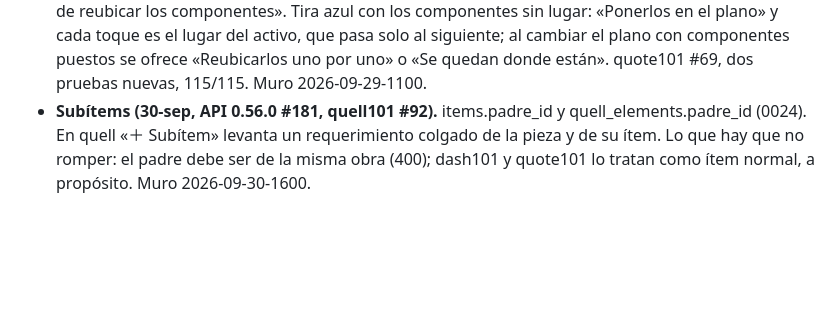
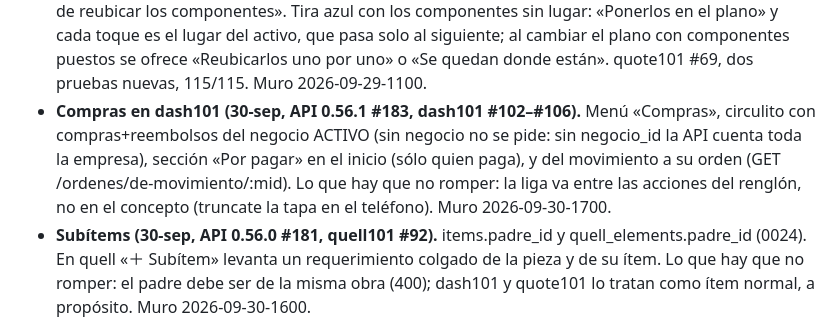
Before and after one commit to mikebalcazar/suite101-api, a Markdown page: claude/CONTINUAR.md, the part around the change. Rendered like a GitHub page; blank space fills up the shorter version.

Commit message:
Muro y CONTINUAR: Compras en dash101 (0.56.1, #102–#106) (#184)
Claude-Session: https://claude.ai/code/session_01VeGfGRoAAn4NpYgpRDmH2V

Co-authored-by: Claude Fable 5.1 <noreply@anthropic.com>

```diff
--- a/claude/CONTINUAR.md
+++ b/claude/CONTINUAR.md
@@ -377,6 +377,13 @@ El documento (`suite101-arquitectura.md`) debería recoger estas cinco:
   al cambiar el plano con componentes puestos se ofrece «Reubicarlos uno
   por uno» o «Se quedan donde están». quote101 #69, dos pruebas nuevas,
   115/115. Muro 2026-09-29-1100.
+- **Compras en dash101 (30-sep, API 0.56.1 #183, dash101 #102–#106).**
+  Menú «Compras», circulito con compras+reembolsos del negocio ACTIVO
+  (sin negocio no se pide: sin negocio_id la API cuenta toda la
+  empresa), sección «Por pagar» en el inicio (sólo quien paga), y del
+  movimiento a su orden (GET /ordenes/de-movimiento/:mid). Lo que hay
+  que no romper: la liga va entre las acciones del renglón, no en el
+  concepto (truncate la tapa en el teléfono). Muro 2026-09-30-1700.
 - **Subítems (30-sep, API 0.56.0 #181, quell101 #92).** items.padre_id y
   quell_elements.padre_id (0024). En quell «＋ Subítem» levanta un
   requerimiento colgado de la pieza y de su ítem. Lo que hay que no
```
Also changed, not shown: muro/2026-09-30-1700-jr-compras-en-el-inicio.md (added, +34 -0 lines).
